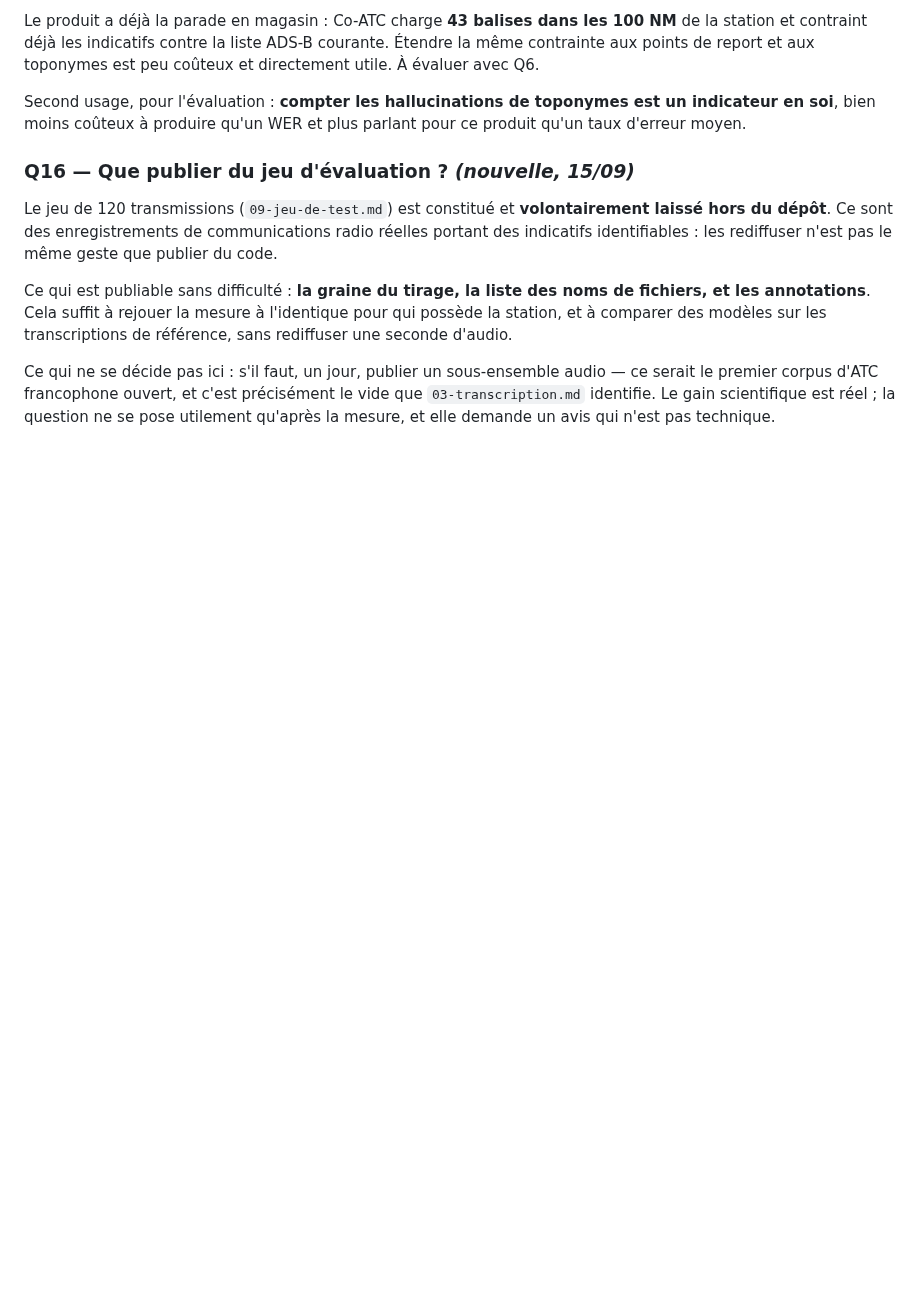
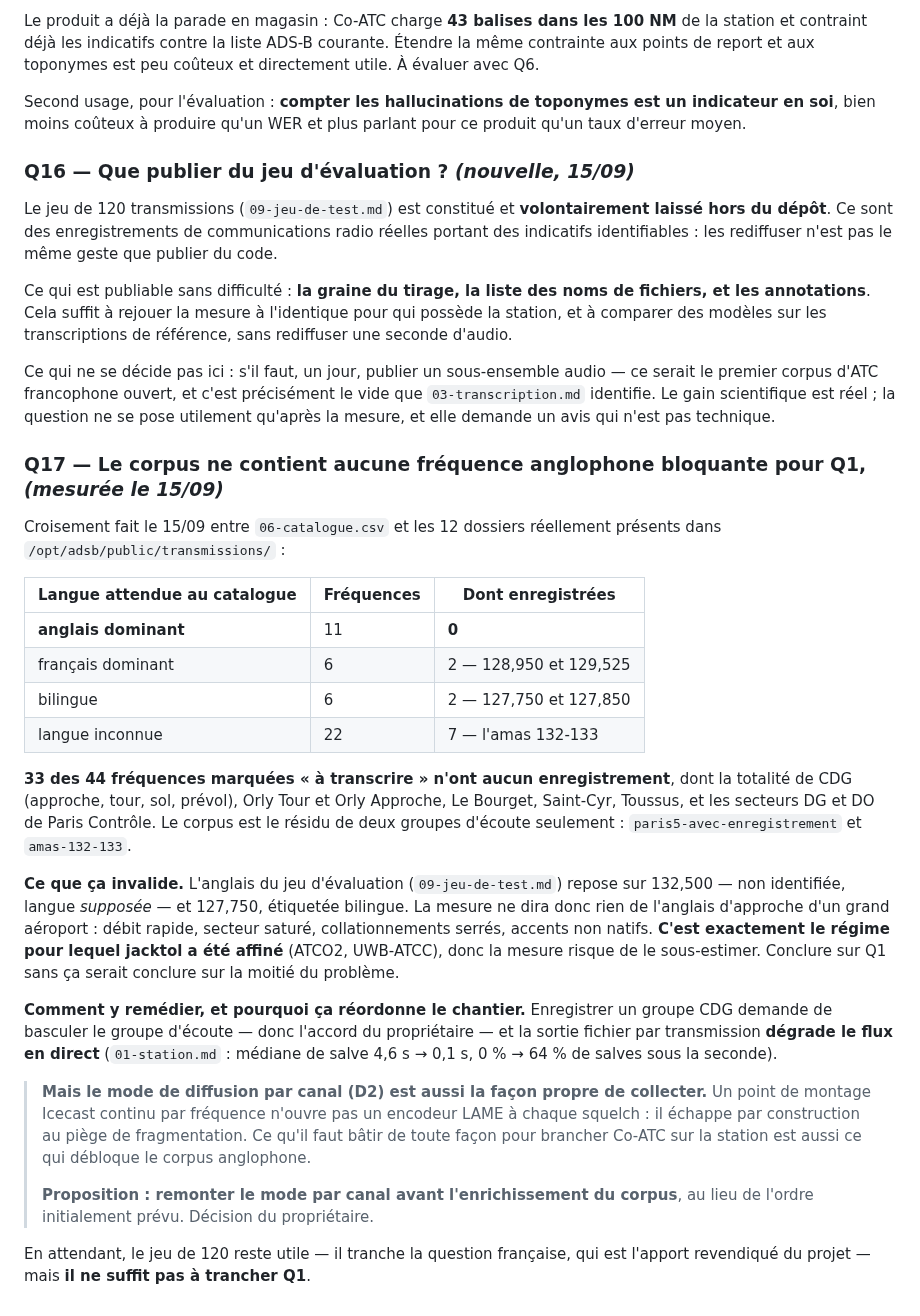
Before and after one commit to chatelp/atc-scribe, a Markdown page: docs-fr/05-decisions.md, the part around the change. GitHub-like rendering; blank space fills up the shorter version.

Commit message:
docs: record that the corpus has no English-dominant frequency
Cross-checking the frequency catalogue against what the station actually
recorded shows that none of the 11 English-dominant frequencies has a single
recording, and 33 of the 44 frequencies marked for transcription have none.
The corpus is the residue of two listening groups.

This bounds what the 120-clip evaluation set can decide, and argues for
building the per-channel Icecast broadcast mode earlier than planned: a
continuous mount is also the only way to collect audio without fragmenting
the live stream.

Co-Authored-By: Claude Opus 5 <noreply@anthropic.com>

```diff
--- a/docs-fr/05-decisions.md
+++ b/docs-fr/05-decisions.md
@@ -292,3 +292,44 @@ Ce qui ne se décide pas ici : s'il faut, un jour, publier un sous-ensemble audi
 serait le premier corpus d'ATC francophone ouvert, et c'est précisément le vide que
 `03-transcription.md` identifie. Le gain scientifique est réel ; la question ne se pose
 utilement qu'après la mesure, et elle demande un avis qui n'est pas technique.
+
+### Q17 — Le corpus ne contient aucune fréquence anglophone **bloquante pour Q1**, *(mesurée le 15/09)*
+
+Croisement fait le 15/09 entre `06-catalogue.csv` et les 12 dossiers réellement présents
+dans `/opt/adsb/public/transmissions/` :
+
+| Langue attendue au catalogue | Fréquences | Dont enregistrées |
+|---|---|---|
+| **anglais dominant** | 11 | **0** |
+| français dominant | 6 | 2 — 128,950 et 129,525 |
+| bilingue | 6 | 2 — 127,750 et 127,850 |
+| langue inconnue | 22 | 7 — l'amas 132-133 |
+
+**33 des 44 fréquences marquées « à transcrire » n'ont aucun enregistrement**, dont la
+totalité de CDG (approche, tour, sol, prévol), Orly Tour et Orly Approche, Le Bourget,
+Saint-Cyr, Toussus, et les secteurs DG et DO de Paris Contrôle. Le corpus est le résidu
+de deux groupes d'écoute seulement : `paris5-avec-enregistrement` et `amas-132-133`.
+
+**Ce que ça invalide.** L'anglais du jeu d'évaluation (`09-jeu-de-test.md`) repose sur
+132,500 — non identifiée, langue *supposée* — et 127,750, étiquetée bilingue. La mesure ne
+dira donc rien de l'anglais d'approche d'un grand aéroport : débit rapide, secteur saturé,
+collationnements serrés, accents non natifs. **C'est exactement le régime pour lequel
+jacktol a été affiné** (ATCO2, UWB-ATCC), donc la mesure risque de le sous-estimer.
+Conclure sur Q1 sans ça serait conclure sur la moitié du problème.
+
+**Comment y remédier, et pourquoi ça réordonne le chantier.** Enregistrer un groupe CDG
+demande de basculer le groupe d'écoute — donc l'accord du propriétaire — et la sortie
+fichier par transmission **dégrade le flux en direct** (`01-station.md` : médiane de salve
+4,6 s → 0,1 s, 0 % → 64 % de salves sous la seconde).
+
+> **Mais le mode de diffusion par canal (D2) est aussi la façon propre de collecter.**
+> Un point de montage Icecast continu par fréquence n'ouvre pas un encodeur LAME à chaque
+> squelch : il échappe par construction au piège de fragmentation. Ce qu'il faut bâtir de
+> toute façon pour brancher Co-ATC sur la station est aussi ce qui débloque le corpus
+> anglophone.
+>
+> **Proposition : remonter le mode par canal avant l'enrichissement du corpus**, au lieu
+> de l'ordre initialement prévu. Décision du propriétaire.
+
+En attendant, le jeu de 120 reste utile — il tranche la question française, qui est
+l'apport revendiqué du projet — mais **il ne suffit pas à trancher Q1**.
```
